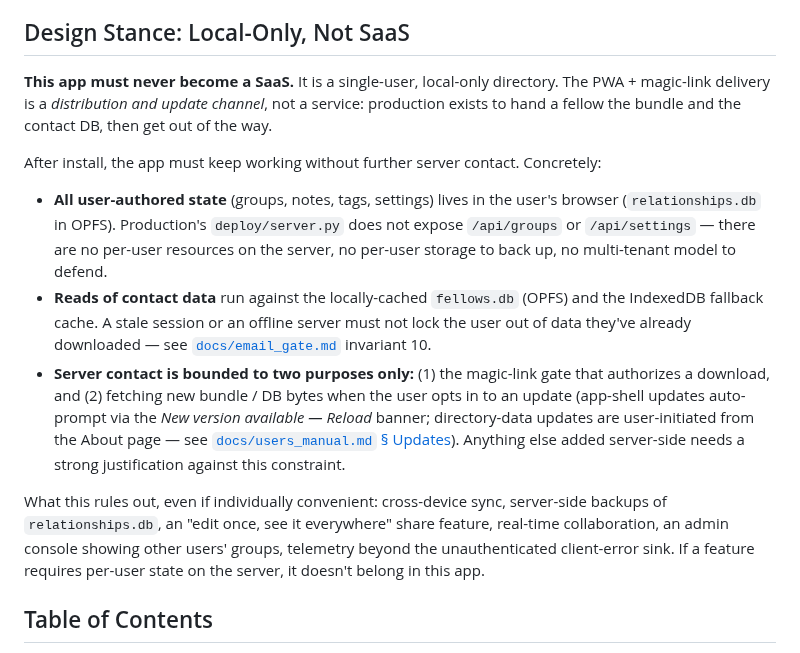
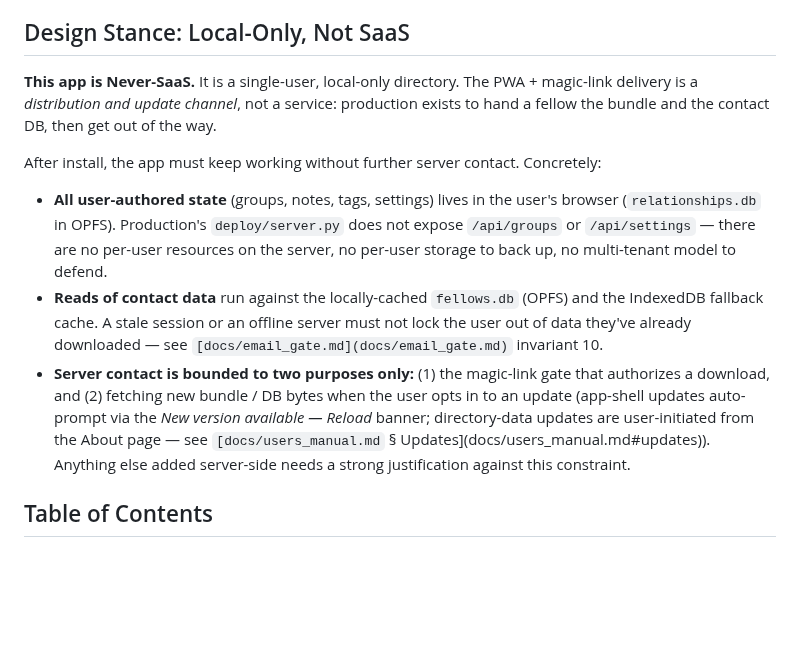
Before and after one commit to richbodo/fellows_local_db, a Markdown page: README.md, the part around one of its changes. Drawn GitHub-style; blank space fills up the shorter version.

```diff
--- a/README.md
+++ b/README.md
@@ -6,15 +6,13 @@ Data and assets are local-first (SQLite + static files), served by Python stdlib
 
 ## Design Stance: Local-Only, Not SaaS
 
-**This app must never become a SaaS.** It is a single-user, local-only directory. The PWA + magic-link delivery is a *distribution and update channel*, not a service: production exists to hand a fellow the bundle and the contact DB, then get out of the way.
+**This app is Never-SaaS.** It is a single-user, local-only directory. The PWA + magic-link delivery is a *distribution and update channel*, not a service: production exists to hand a fellow the bundle and the contact DB, then get out of the way.
 
 After install, the app must keep working without further server contact. Concretely:
 
 - **All user-authored state** (groups, notes, tags, settings) lives in the user's browser (`relationships.db` in OPFS). Production's `deploy/server.py` does not expose `/api/groups` or `/api/settings` — there are no per-user resources on the server, no per-user storage to back up, no multi-tenant model to defend.
-- **Reads of contact data** run against the locally-cached `fellows.db` (OPFS) and the IndexedDB fallback cache. A stale session or an offline server must not lock the user out of data they've already downloaded — see [`docs/email_gate.md`](docs/email_gate.md) invariant 10.
-- **Server contact is bounded to two purposes only:** (1) the magic-link gate that authorizes a download, and (2) fetching new bundle / DB bytes when the user opts in to an update (app-shell updates auto-prompt via the *New version available — Reload* banner; directory-data updates are user-initiated from the About page — see [`docs/users_manual.md` § Updates](docs/users_manual.md#updates)). Anything else added server-side needs a strong justification against this constraint.
-
-What this rules out, even if individually convenient: cross-device sync, server-side backups of `relationships.db`, an "edit once, see it everywhere" share feature, real-time collaboration, an admin console showing other users' groups, telemetry beyond the unauthenticated client-error sink. If a feature requires per-user state on the server, it doesn't belong in this app.
+- **Reads of contact data** run against the locally-cached `fellows.db` (OPFS) and the IndexedDB fallback cache. A stale session or an offline server must not lock the user out of data they've already downloaded — see `[docs/email_gate.md](docs/email_gate.md)` invariant 10.
+- **Server contact is bounded to two purposes only:** (1) the magic-link gate that authorizes a download, and (2) fetching new bundle / DB bytes when the user opts in to an update (app-shell updates auto-prompt via the *New version available — Reload* banner; directory-data updates are user-initiated from the About page — see `[docs/users_manual.md` § Updates](docs/users_manual.md#updates)). Anything else added server-side needs a strong justification against this constraint.
 
 ## Table of Contents
 
```
Also changed, not shown: other parts of README.md (+10 -13 lines).
